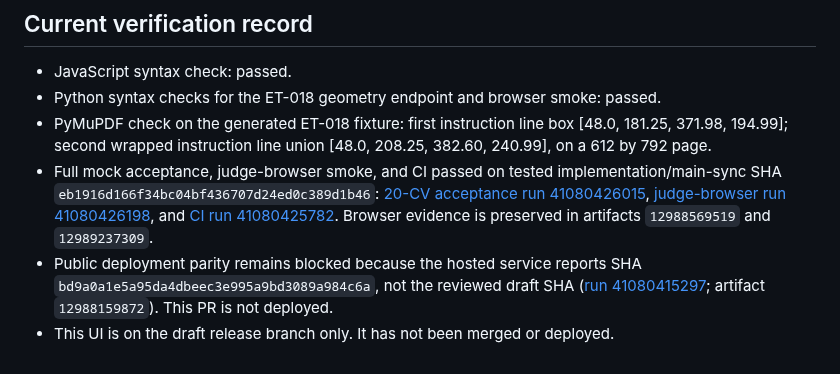
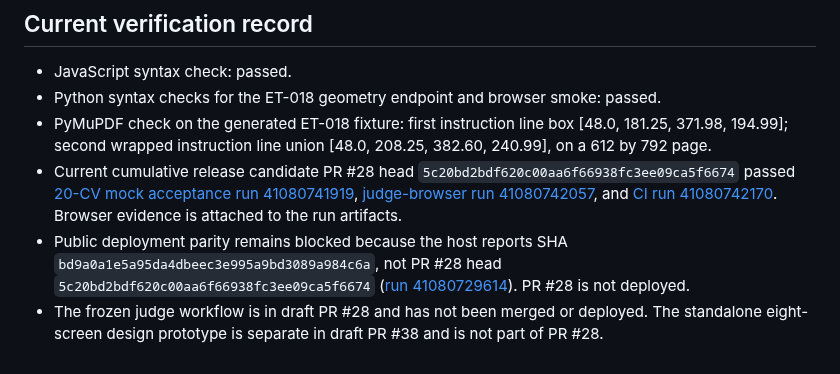
Before and after one commit to farhanjamal2002-blip/-evidencetrail, a Markdown page: docs/HACKATHON_FEATURE_FREEZE.md, the part around the change. GitHub-like rendering.

Commit message:
docs: refresh hackathon release status in docs/HACKATHON_FEATURE_FREEZE.md

```diff
--- a/docs/HACKATHON_FEATURE_FREEZE.md
+++ b/docs/HACKATHON_FEATURE_FREEZE.md
@@ -51,6 +51,6 @@ The feature set is locked. Permit only release-blocking correctness, accessibili
 - JavaScript syntax check: passed.
 - Python syntax checks for the ET-018 geometry endpoint and browser smoke: passed.
 - PyMuPDF check on the generated ET-018 fixture: first instruction line box [48.0, 181.25, 371.98, 194.99]; second wrapped instruction line union [48.0, 208.25, 382.60, 240.99], on a 612 by 792 page.
-- Full mock acceptance, judge-browser smoke, and CI passed on tested implementation/main-sync SHA `eb1916d166f34bc04bf436707d24ed0c389d1b46`: [20-CV acceptance run 41080426015](https://github.com/farhanjamal2002-blip/-evidencetrail/actions/runs/41080426015), [judge-browser run 41080426198](https://github.com/farhanjamal2002-blip/-evidencetrail/actions/runs/41080426198), and [CI run 41080425782](https://github.com/farhanjamal2002-blip/-evidencetrail/actions/runs/41080425782). Browser evidence is preserved in artifacts `12988569519` and `12989237309`.
-- Public deployment parity remains blocked because the hosted service reports SHA `bd9a0a1e5a95da4dbeec3e995a9bd3089a984c6a`, not the reviewed draft SHA ([run 41080415297](https://github.com/farhanjamal2002-blip/-evidencetrail/actions/runs/41080415297); artifact `12988159872`). This PR is not deployed.
-- This UI is on the draft release branch only. It has not been merged or deployed.
+- Current cumulative release candidate PR #28 head `5c20bd2bdf620c00aa6f66938fc3ee09ca5f6674` passed [20-CV mock acceptance run 41080741919](https://github.com/farhanjamal2002-blip/-evidencetrail/actions/runs/41080741919), [judge-browser run 41080742057](https://github.com/farhanjamal2002-blip/-evidencetrail/actions/runs/41080742057), and [CI run 41080742170](https://github.com/farhanjamal2002-blip/-evidencetrail/actions/runs/41080742170). Browser evidence is attached to the run artifacts.
+- Public deployment parity remains blocked because the host reports SHA `bd9a0a1e5a95da4dbeec3e995a9bd3089a984c6a`, not PR #28 head `5c20bd2bdf620c00aa6f66938fc3ee09ca5f6674` ([run 41080729614](https://github.com/farhanjamal2002-blip/-evidencetrail/actions/runs/41080729614)). PR #28 is not deployed.
+- The frozen judge workflow is in draft PR #28 and has not been merged or deployed. The standalone eight-screen design prototype is separate in draft PR #38 and is not part of PR #28.
```
